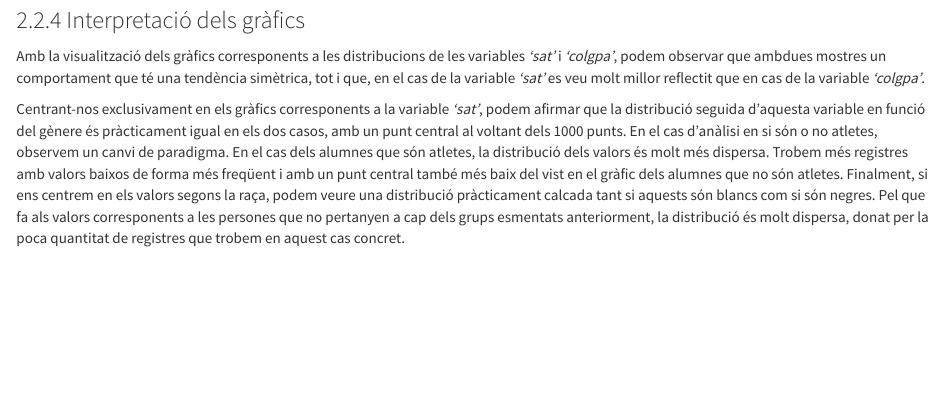
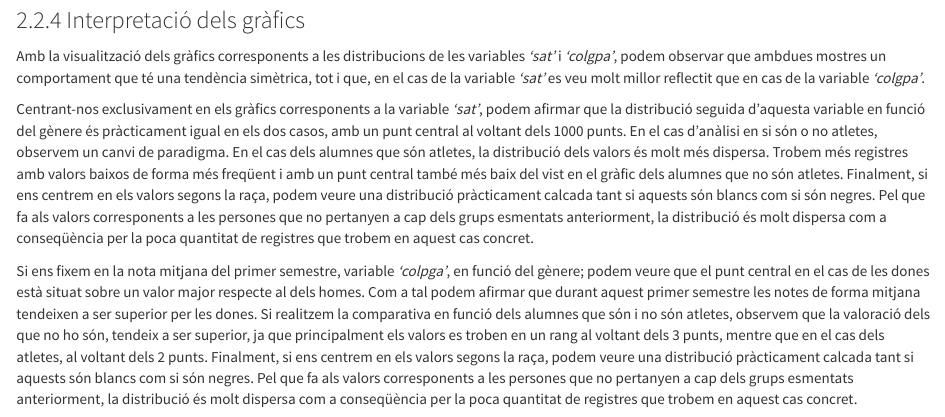
Before and after one commit to xaviermaltas/advancedStatistics, an R Markdown document (2022/A2/EA_A2_xmaltast.Rmd): the page in a window 1100 px wide, from 14550 px down. The pictures show the output file 2022/A2/EA_A2_xmaltast.html that the author committed with the source, opened offline.

Commit message:
[A2] Visualitzacio II

```diff
--- a/2022/A2/EA_A2_xmaltast.Rmd
+++ b/2022/A2/EA_A2_xmaltast.Rmd
@@ -267,4 +267,12 @@ colgpaNorace.ggplot
 
 Amb la visualització dels gràfics corresponents a les distribucions de les variables _'sat'_ i _'colgpa'_, podem observar que ambdues mostres un comportament que té una tendència simètrica, tot i que, en el cas de la variable _'sat'_ es veu molt millor reflectit que en cas de la variable _'colgpa'_.
 
-Centrant-nos exclusivament en els gràfics corresponents a la variable _'sat'_, podem afirmar que la distribució seguida d'aquesta variable en funció del gènere és pràcticament igual en els dos casos, amb un punt central al voltant dels 1000 punts. En el cas d'anàlisi en si són o no atletes, observem un canvi de paradigma. En el cas dels alumnes que són atletes, la distribució dels valors és molt més dispersa. Trobem més registres amb valors baixos de forma més freqüent i amb un punt central també més baix del vist en el gràfic dels alumnes que no són atletes. Finalment, si ens centrem en els valors segons la raça, podem veure una distribució pràcticament calcada tant si aquests són blancs com si són negres. Pel que fa als valors corresponents a les persones que no pertanyen a cap dels grups esmentats anteriorment, la distribució és molt dispersa, donat per la poca quantitat de registres que trobem en aquest cas concret.
+Centrant-nos exclusivament en els gràfics corresponents a la variable _'sat'_, podem afirmar que la distribució seguida d'aquesta variable en funció del gènere és pràcticament igual en els dos casos, amb un punt central al voltant dels 1000 punts. En el cas d'anàlisi en si són o no atletes, observem un canvi de paradigma. En el cas dels alumnes que són atletes, la distribució dels valors és molt més dispersa. Trobem més registres amb valors baixos de forma més freqüent i amb un punt central també més baix del vist en el gràfic dels alumnes que no són atletes. Finalment, si ens centrem en els valors segons la raça, podem veure una distribució pràcticament calcada tant si aquests són blancs com si són negres. Pel que fa als valors corresponents a les persones que no pertanyen a cap dels grups esmentats anteriorment, la distribució és molt dispersa com a conseqüència per la poca quantitat de registres que trobem en aquest cas concret.
+
+Si ens fixem en la nota mitjana del primer semestre, variable _'colpga'_, en funció del gènere; podem veure que el punt central en el cas de les dones està situat sobre un valor major respecte al dels homes. Com a tal podem afirmar que durant aquest primer semestre les notes de forma mitjana tendeixen a ser superior per les dones. Si realitzem la comparativa en funció dels alumnes que són i no són atletes, observem que la valoració dels que no ho són, tendeix a ser superior, ja que principalment els valors es troben en un rang al voltant dels 3 punts, mentre que en el cas dels atletes, al voltant dels 2 punts. Finalment, si ens centrem en els valors segons la raça, podem veure una distribució pràcticament calcada tant si aquests són blancs com si són negres. Pel que fa als valors corresponents a les persones que no pertanyen a cap dels grups esmentats anteriorment, la distribució és molt dispersa com a conseqüència per la poca quantitat de registres que trobem en aquest cas concret.
+
+
+
+******
+# Interval de confiança de la mitjana poblacional de la variable _'sat'_ i _'colpga'_
+******
```
Also changed, not shown: 2022/A2/code.R (+6 -0 lines), 2022/A2/EA_A2_xmaltast.html.
